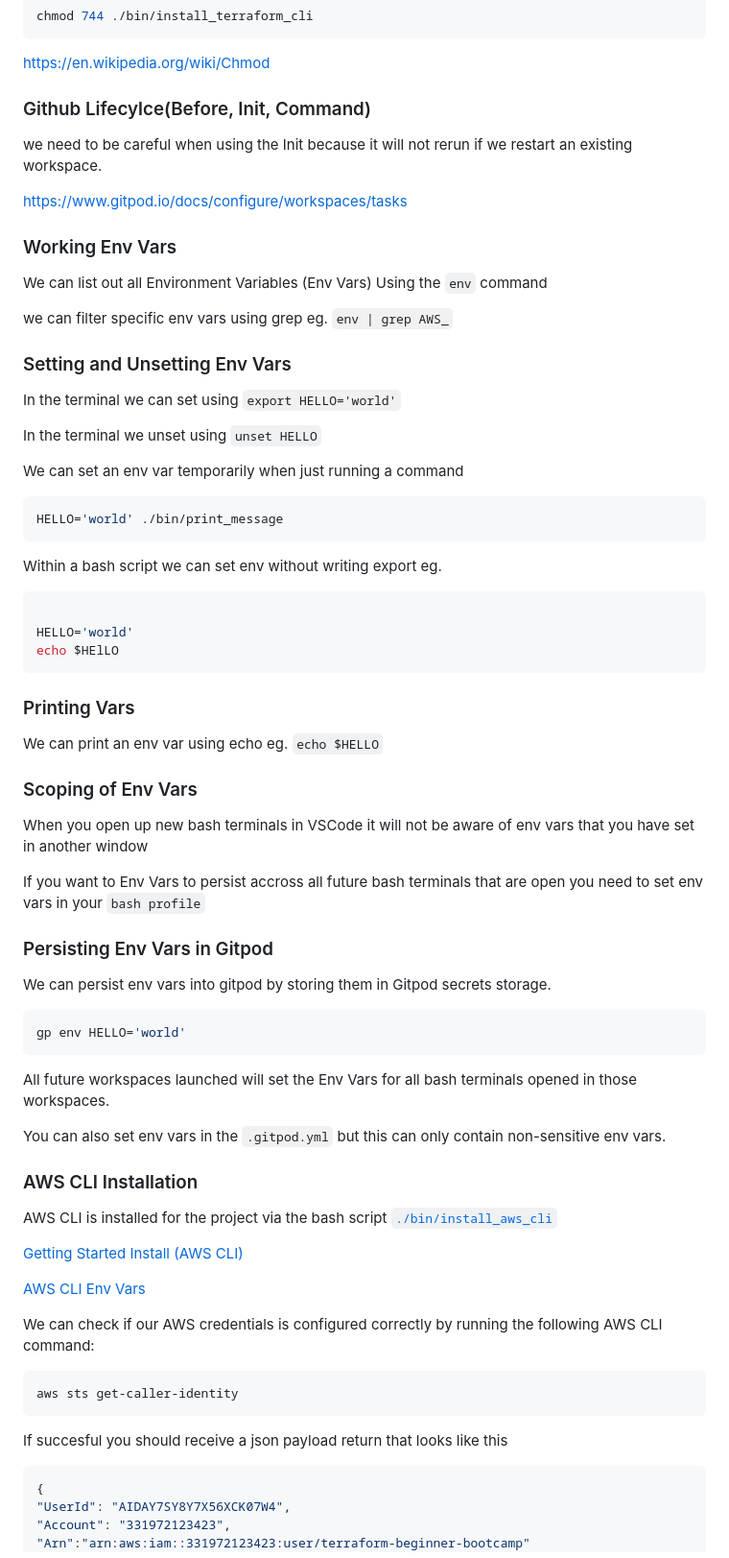
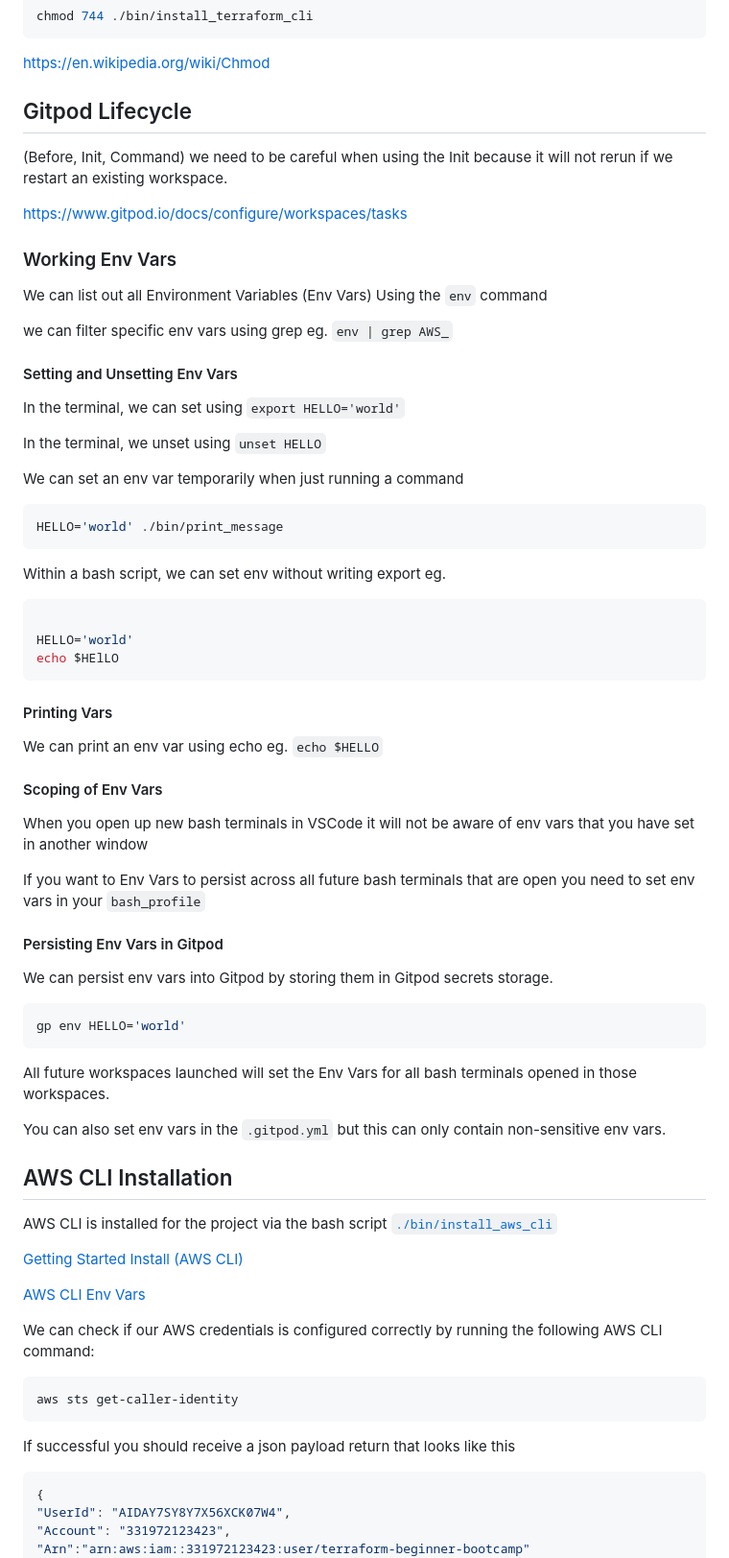
Before and after one commit to PatzPaul/terraform-beginner-bootcamp-2023, a Markdown page: journal/Week0.md, the part around one of its changes. Shown at 96% size. Rendered like a GitHub page.

````diff
--- a/journal/Week0.md
+++ b/journal/Week0.md
@@ -83,8 +112,8 @@ chmod 744 ./bin/install_terraform_cli
 ```
 https://en.wikipedia.org/wiki/Chmod
 
-### Github Lifecylce(Before, Init, Command)
-we need to be careful when using the Init because it will not rerun if we restart an existing workspace.
+## Gitpod Lifecycle
+(Before, Init, Command) we need to be careful when using the Init because it will not rerun if we restart an existing workspace.
 
 https://www.gitpod.io/docs/configure/workspaces/tasks
 
@@ -95,17 +124,17 @@ We can list out all Environment Variables (Env Vars) Using the `env` command
 
 we can filter specific env vars using grep eg. `env | grep AWS_`
 
-### Setting and Unsetting Env Vars
+#### Setting and Unsetting Env Vars
 
-In the terminal we can set using `export HELLO='world'`
+In the terminal, we can set using `export HELLO='world'`
 
-In the terminal we unset using `unset HELLO`
+In the terminal, we unset using `unset HELLO`
 
 We can set an env var temporarily when just running a command
 ```sh
 HELLO='world' ./bin/print_message
 ```
-Within a bash script we can set env without writing export eg.
+Within a bash script, we can set env without writing export eg.
 
 ```sh
 
@@ -113,19 +142,19 @@ HELLO='world'
 echo $HElLO
 ```
 
-### Printing Vars
+#### Printing Vars
 
 We can print an env var using echo eg. `echo $HELLO`
 
-### Scoping of Env Vars
+#### Scoping of Env Vars
 
 When you open up new bash terminals in VSCode it will not be aware of env vars that you have set in another window
 
-If you want to Env Vars to persist accross all future bash terminals that are open you need to set env vars in your `bash profile`
+If you want to Env Vars to persist across all future bash terminals that are open you need to set env vars in your `bash_profile`
 
-### Persisting  Env Vars in Gitpod
+#### Persisting  Env Vars in Gitpod
 
-We can persist env vars into gitpod by storing them in Gitpod secrets storage.
+We can persist env vars into Gitpod by storing them in Gitpod secrets storage.
 
 ```sh
 gp env HELLO='world'
@@ -136,7 +165,7 @@ All future workspaces launched will set the Env Vars for all bash terminals open
 You can also set env vars in the `.gitpod.yml` but this can only contain non-sensitive env vars.
 
 
-### AWS CLI Installation
+## AWS CLI Installation
 
 AWS CLI is installed for the project via the bash script [`./bin/install_aws_cli`](./bin/install_aws_cli)
 
@@ -149,7 +178,7 @@ We can check if our AWS credentials is configured correctly by running the follo
 ```
 aws sts get-caller-identity
 ```
-If succesful you should receive a json payload return that looks like this
+If successful you should receive a json payload return that looks like this
 
 ```json
 {
````
Also changed, not shown: other parts of journal/Week0.md (+42 -13 lines).
